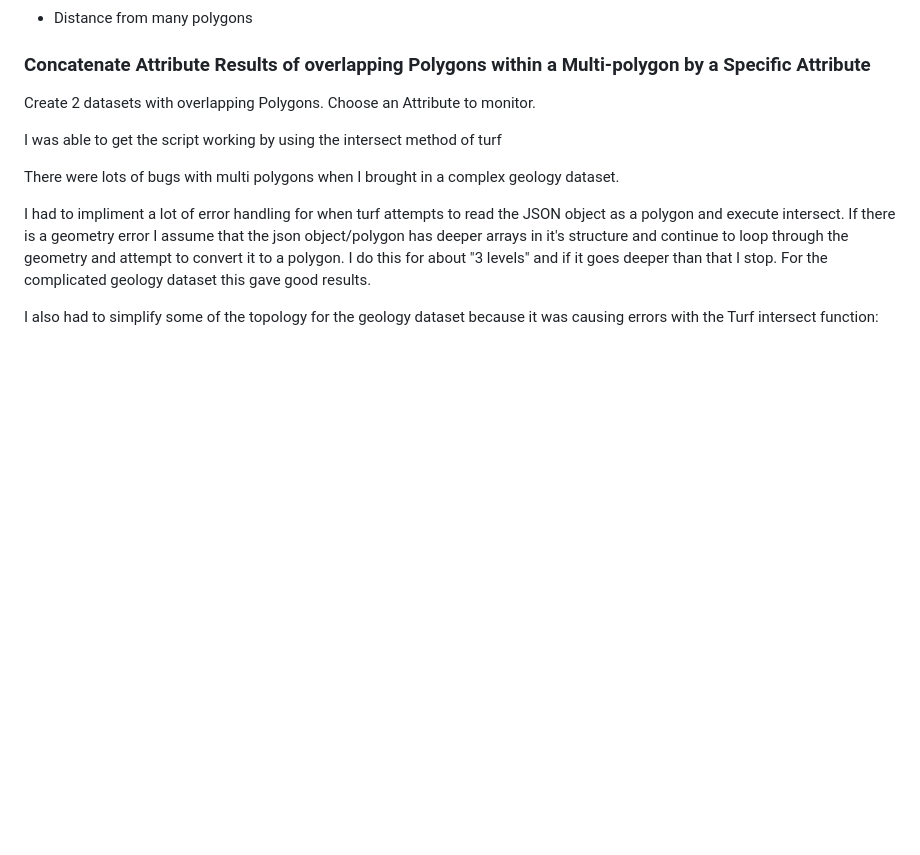
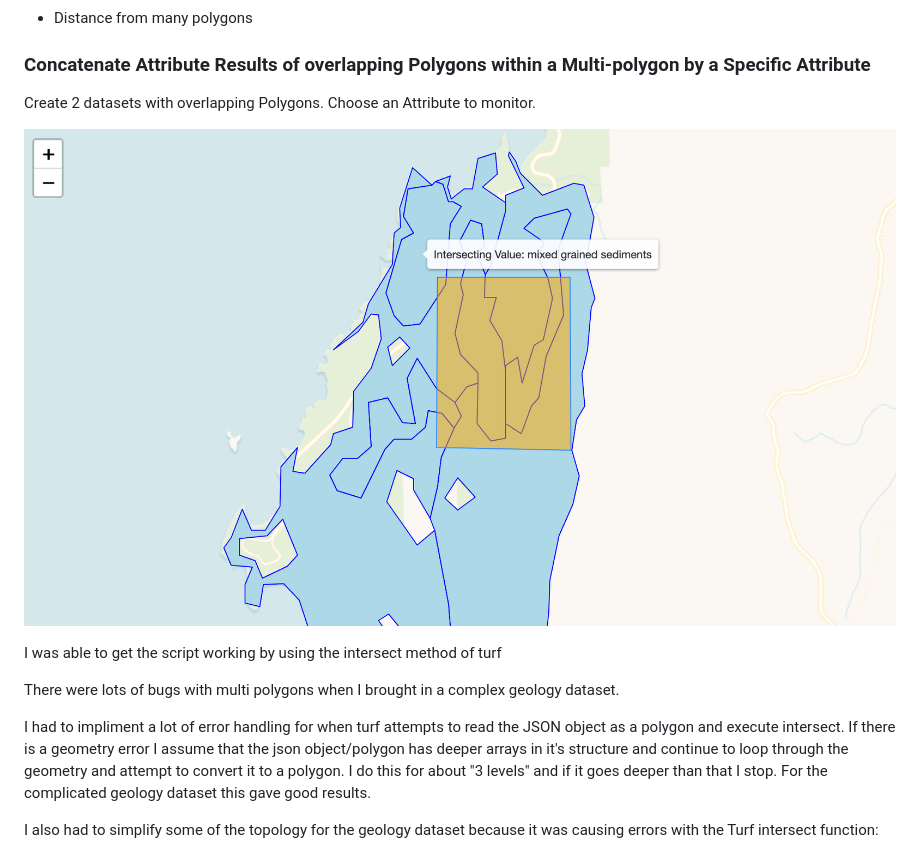
Before and after one commit to once-aday/map675-module-03-once-aday-assignment-03, a Markdown page: README.md, the part around the change. Drawn GitHub-style; pictures changed too: graphics/overlapping-intersecting-values.png (added); blank space fills up the shorter version.

Commit message:
read me updates, graphics

```diff
--- a/README.md
+++ b/README.md
@@ -19,6 +19,8 @@
 
 Create 2 datasets with overlapping Polygons. Choose an Attribute to monitor.
 
+![Overlapping Attributes](graphics/overlapping-intersecting-values.png)
+
 I was able to get the script working by using the intersect method of turf
 
 There were lots of bugs with multi polygons when I brought in a complex geology dataset.
```
